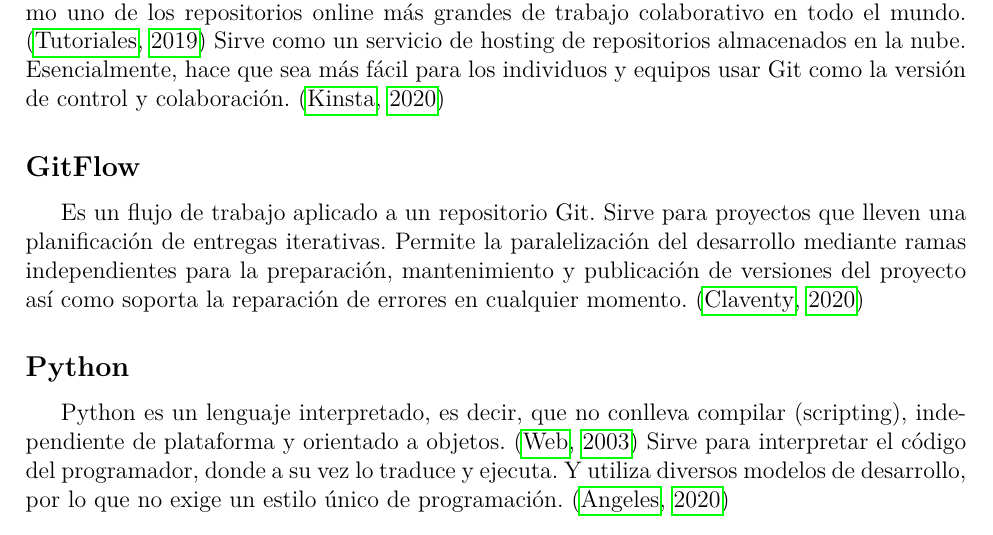
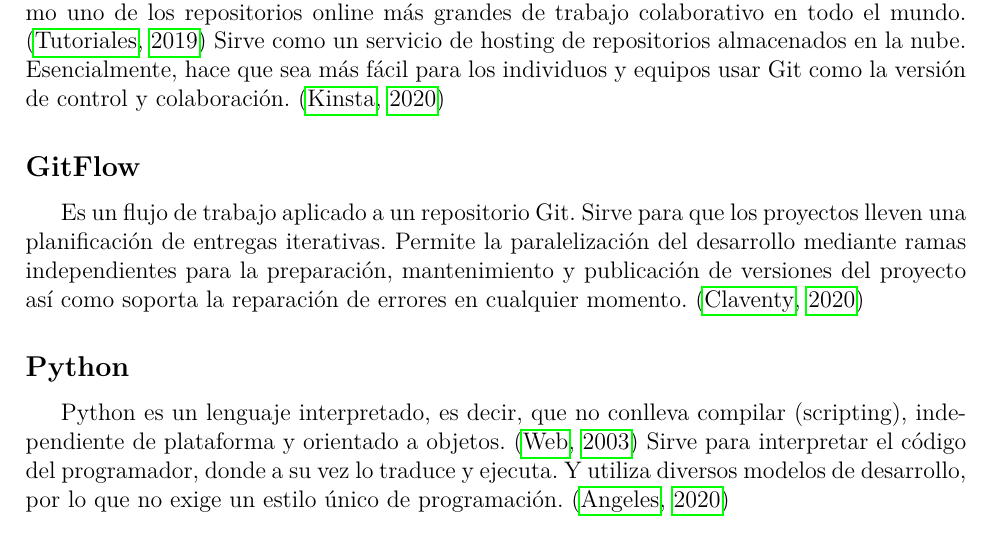
Before and after one commit to marthapaolajm/ejemplo_para_martha, a LaTeX document (reports/herramientas.tex): part of page 2 of 4, cut so that both start at the same text. Compiled offline with pdfLaTeX.

Commit message:
Update reports/herramientas.tex
Co-authored-by: MaritzaB <56838850+MaritzaB@users.noreply.github.com>

```diff
--- a/reports/herramientas.tex
+++ b/reports/herramientas.tex
@@ -64,7 +64,7 @@
 \citep{kinsta_2020}
 
 \subsection*{GitFlow}
-Es un flujo de trabajo aplicado a un repositorio Git. Sirve para proyectos que lleven una
+Es un flujo de trabajo aplicado a un repositorio Git. Sirve para que los proyectos lleven una
 planificación de entregas iterativas. Permite la paralelización del desarrollo mediante ramas
 independientes para la preparación, mantenimiento y publicación de versiones del proyecto así como
 soporta la reparación de errores en cualquier momento.
```
